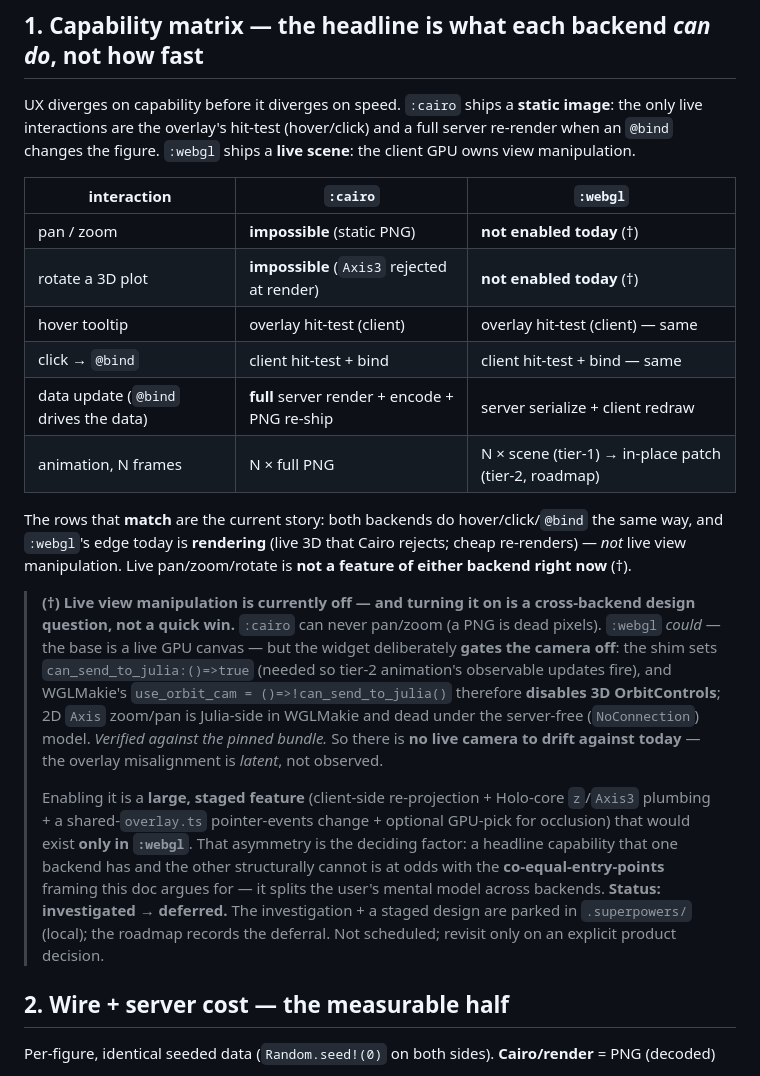
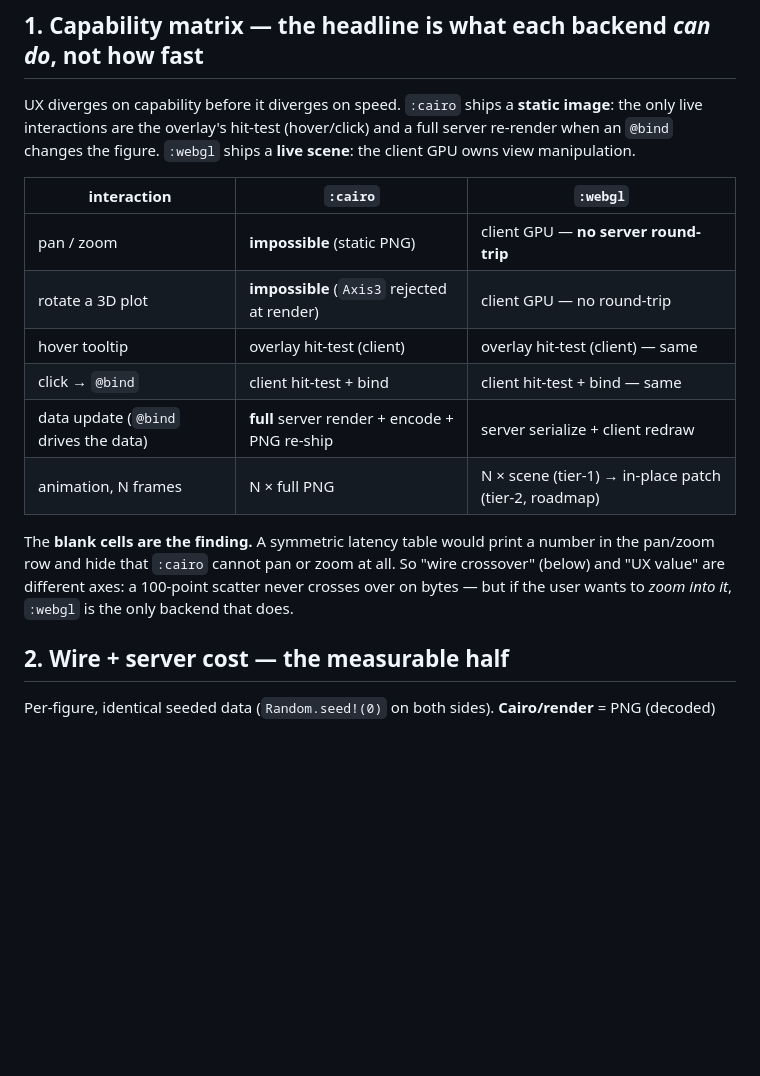
Before and after one commit to jowch/Holo.jl, a Markdown page: HoloWGL/docs/backend-comparison.md, the part around one of its changes. Rendered like a GitHub page; blank space fills up the shorter version.

```diff
--- a/HoloWGL/docs/backend-comparison.md
+++ b/HoloWGL/docs/backend-comparison.md
@@ -25,33 +25,17 @@ live interactions are the overlay's hit-test (hover/click) and a full server re-
 
 | interaction | `:cairo` | `:webgl` |
 |---|---|---|
-| pan / zoom | **impossible** (static PNG) | **not enabled today** (†) |
-| rotate a 3D plot | **impossible** (`Axis3` rejected at render) | **not enabled today** (†) |
+| pan / zoom | **impossible** (static PNG) | client GPU — **no server round-trip** |
+| rotate a 3D plot | **impossible** (`Axis3` rejected at render) | client GPU — no round-trip |
 | hover tooltip | overlay hit-test (client) | overlay hit-test (client) — same |
 | click → `@bind` | client hit-test + bind | client hit-test + bind — same |
 | data update (`@bind` drives the data) | **full** server render + encode + PNG re-ship | server serialize + client redraw |
 | animation, N frames | N × full PNG | N × scene (tier-1) → in-place patch (tier-2, roadmap) |
 
-The rows that **match** are the current story: both backends do hover/click/`@bind` the same way, and
-`:webgl`'s edge today is **rendering** (live 3D that Cairo rejects; cheap re-renders) — *not* live view
-manipulation. Live pan/zoom/rotate is **not a feature of either backend right now** (†).
-
-> **(†) Live view manipulation is currently off — and turning it on is a cross-backend design
-> question, not a quick win.** `:cairo` can never pan/zoom (a PNG is dead pixels). `:webgl` *could* —
-> the base is a live GPU canvas — but the widget deliberately **gates the camera off**: the shim sets
-> `can_send_to_julia:()=>true` (needed so tier-2 animation's observable updates fire), and WGLMakie's
-> `use_orbit_cam = ()=>!can_send_to_julia()` therefore **disables 3D OrbitControls**; 2D `Axis`
-> zoom/pan is Julia-side in WGLMakie and dead under the server-free (`NoConnection`) model. *Verified
-> against the pinned bundle.* So there is **no live camera to drift against today** — the overlay
-> misalignment is *latent*, not observed.
->
-> Enabling it is a **large, staged feature** (client-side re-projection + Holo-core `z`/`Axis3`
-> plumbing + a shared-`overlay.ts` pointer-events change + optional GPU-pick for occlusion) that would
-> exist **only in `:webgl`**. That asymmetry is the deciding factor: a headline capability that one
-> backend has and the other structurally cannot is at odds with the **co-equal-entry-points** framing
-> this doc argues for — it splits the user's mental model across backends. **Status: investigated →
-> deferred.** The investigation + a staged design are parked in `.superpowers/` (local); the roadmap
-> records the deferral. Not scheduled; revisit only on an explicit product decision.
+The **blank cells are the finding.** A symmetric latency table would print a number in the pan/zoom
+row and hide that `:cairo` cannot pan or zoom at all. So "wire crossover" (below) and "UX value" are
+different axes: a 100-point scatter never crosses over on bytes — but if the user wants to *zoom into
+it*, `:webgl` is the only backend that does.
 
 ## 2. Wire + server cost — the measurable half
 
```
Also changed, not shown: other parts of HoloWGL/docs/backend-comparison.md (+17 -33 lines), HoloWGL/CHANGELOG.md (+0 -6 lines), HoloWGL/docs/roadmap.md (+11 -32 lines).
